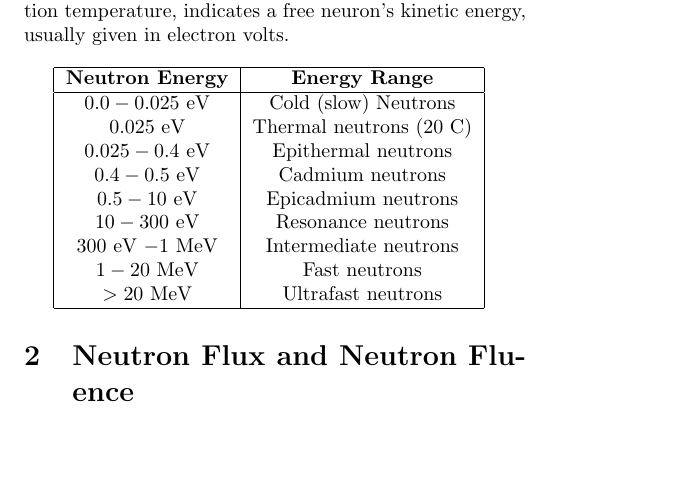
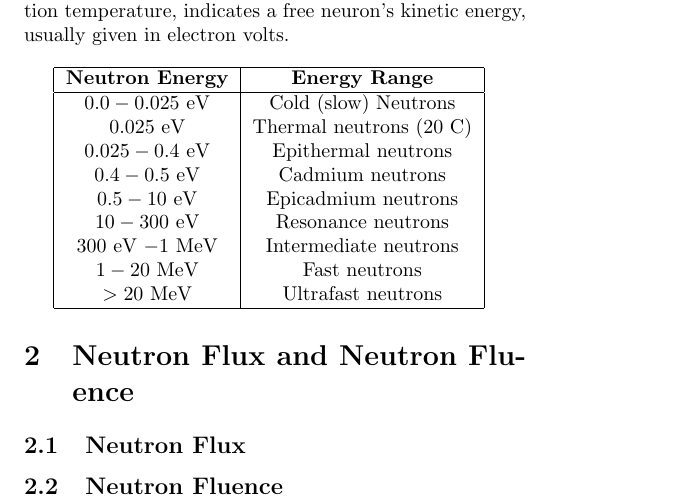
Before and after one commit to mxtlrr/NP-Notes, a LaTeX document (tex/physics/physics.tex): part of the page, cut so that both start at the same text, the shorter picture padded with empty space. Compiled offline with pdfLaTeX.

Commit message:
subsections n stuff

```diff
--- a/tex/physics/physics.tex
+++ b/tex/physics/physics.tex
@@ -49,5 +49,7 @@
 
 
     \section{Neutron Flux and Neutron Fluence}
+    \subsection{Neutron Flux}
+    \subsection{Neutron Fluence}
   \end{multicols*}
 \end{document}
```
